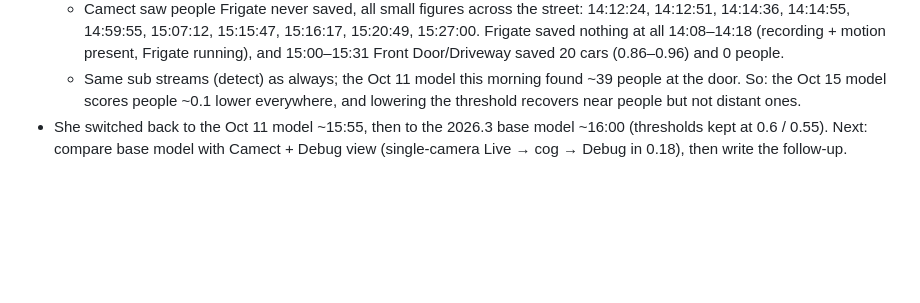
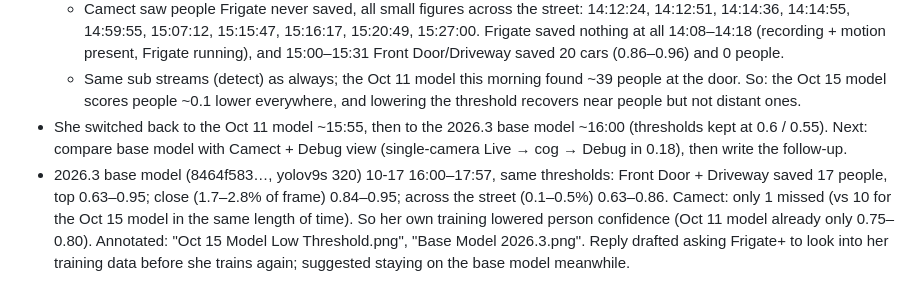
Before and after one commit to yafengwy/victoria-camera-app, a Markdown page: HANDOFF.md, the part around the change. Drawn GitHub-style; blank space fills up the shorter version.

Commit message:
Handoff: 2026.3 base model person test results
Co-Authored-By: Claude Opus 5.5 <noreply@anthropic.com>
Claude-Session: https://claude.ai/code/session_01PuCJWToXqB6hsjP5FMVDMM

```diff
--- a/HANDOFF.md
+++ b/HANDOFF.md
@@ -309,3 +309,4 @@ She asked to keep this so the reply can show, with numbers, that lowering the sc
   - Camect saw people Frigate never saved, all small figures across the street: 14:12:24, 14:12:51, 14:14:36, 14:14:55, 14:59:55, 15:07:12, 15:15:47, 15:16:17, 15:20:49, 15:27:00. Frigate saved nothing at all 14:08–14:18 (recording + motion present, Frigate running), and 15:00–15:31 Front Door/Driveway saved 20 cars (0.86–0.96) and 0 people.
   - Same sub streams (detect) as always; the Oct 11 model this morning found ~39 people at the door. So: the Oct 15 model scores people ~0.1 lower everywhere, and lowering the threshold recovers near people but not distant ones.
 - She switched back to the Oct 11 model ~15:55, then to the 2026.3 base model ~16:00 (thresholds kept at 0.6 / 0.55). Next: compare base model with Camect + Debug view (single-camera Live → cog → Debug in 0.18), then write the follow-up.
+- 2026.3 base model (8464f583…, yolov9s 320) 10-17 16:00–17:57, same thresholds: Front Door + Driveway saved 17 people, top 0.63–0.95; close (1.7–2.8% of frame) 0.84–0.95; across the street (0.1–0.5%) 0.63–0.86. Camect: only 1 missed (vs 10 for the Oct 15 model in the same length of time). So her own training lowered person confidence (Oct 11 model already only 0.75–0.80). Annotated: "Oct 15 Model Low Threshold.png", "Base Model 2026.3.png". Reply drafted asking Frigate+ to look into her training data before she trains again; suggested staying on the base model meanwhile.
```
